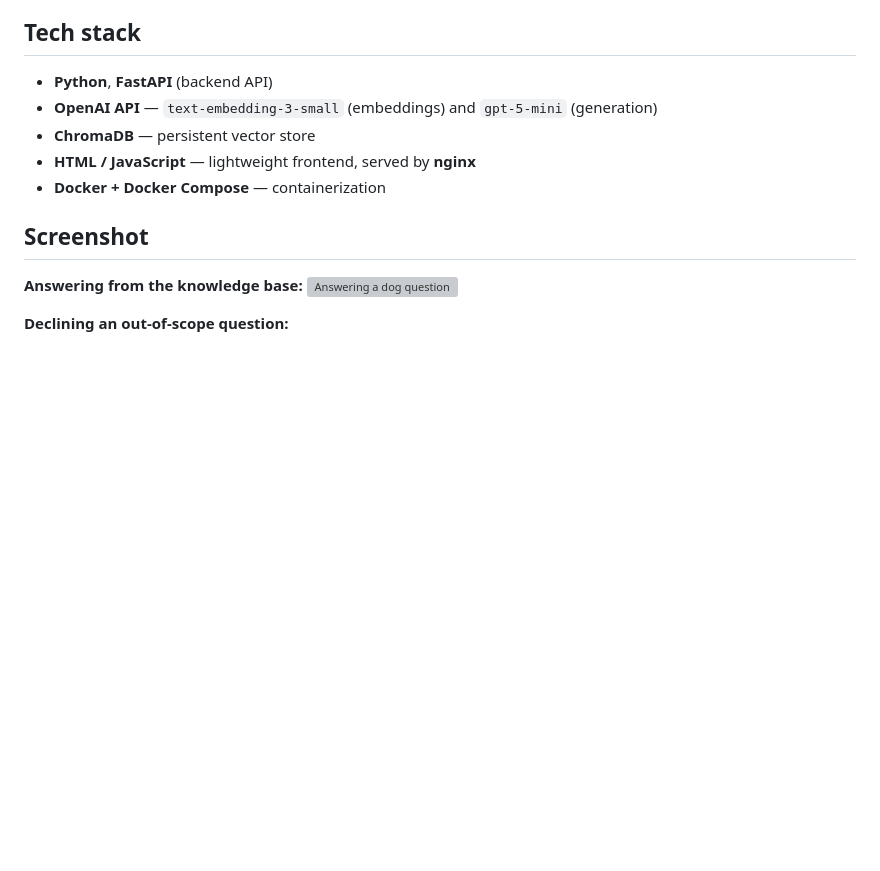
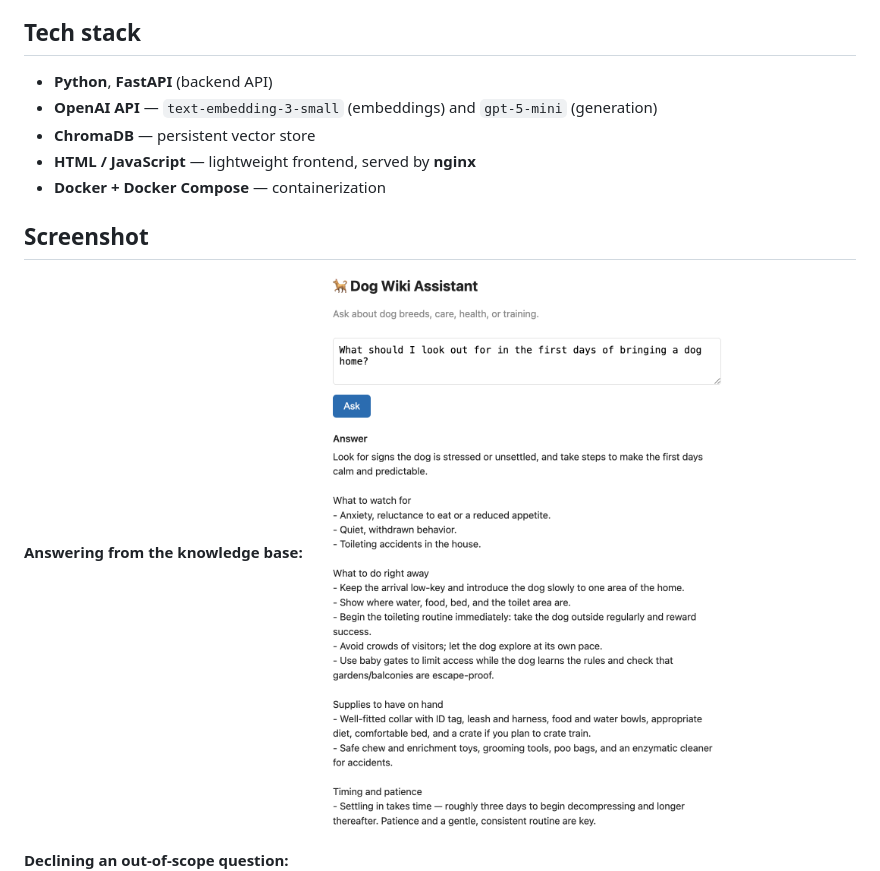
Before and after one commit to rachanapatel28/rag_dog_assistant, a Markdown page: README.md, the part around the change. Rendered like a GitHub page; blank space fills up the shorter version; grey boxes are pictures that could not be loaded.

```diff
--- a/README.md
+++ b/README.md
@@ -32,7 +32,7 @@ containerized frontend/backend setup.
 ## Screenshot
 
 **Answering from the knowledge base:**
-![Answering a dog question](docs/screenshot_1_.png)
+![Answering a dog question](docs/screenshot_1.png)
 
 **Declining an out-of-scope question:**
 ![Declining an unrelated question](docs/screenshot_2.png)
```
